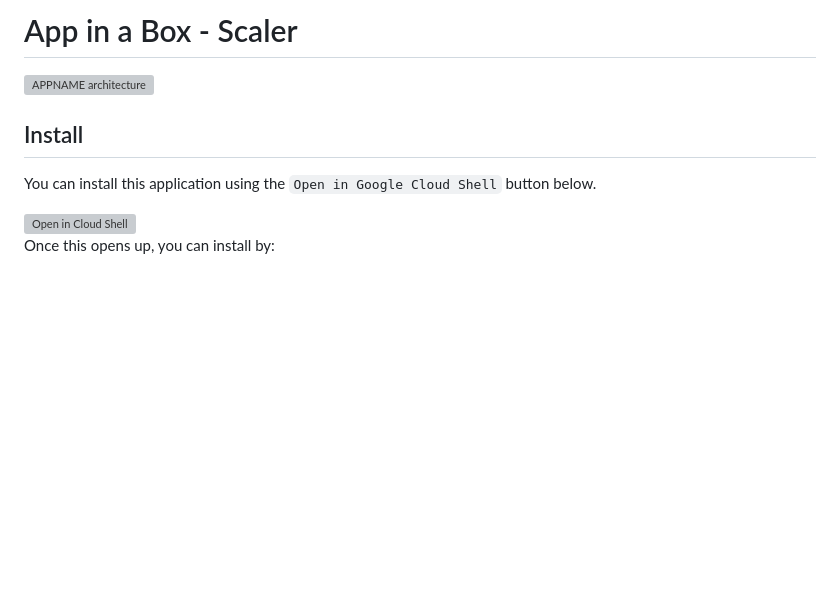
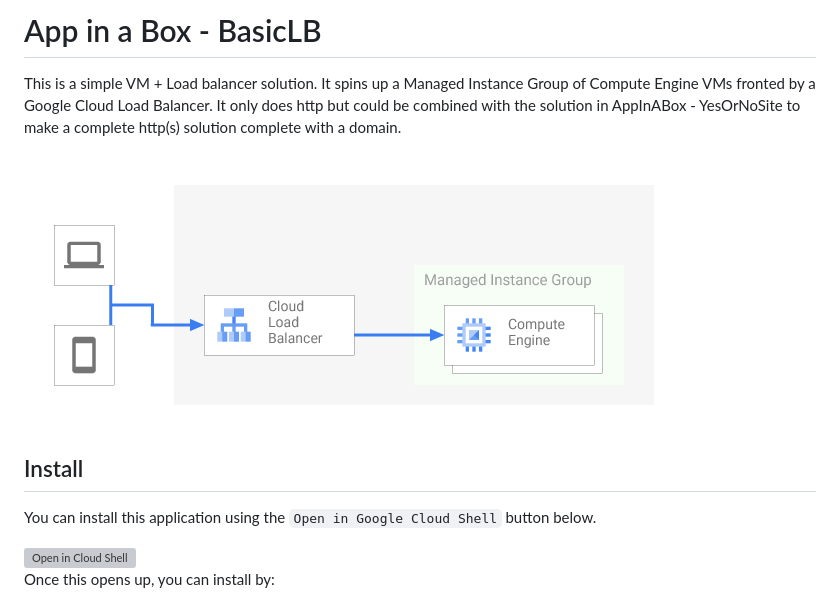
Before and after one commit to GoogleCloudPlatform/deploystack-load-balanced-vms, a Markdown page: README.md, the part around the change printed below. Rendered like a GitHub page; pictures changed too: architecture.png (added); blank space fills up the shorter version; grey boxes are pictures that could not be loaded.

Commit message:
Starting prep for oss releasing

```diff
--- a/README.md
+++ b/README.md
@@ -1,6 +1,9 @@
-# App in a Box - Scaler
+# App in a Box - BasicLB
 
-<!-- Description of the application here -->
+This is a simple VM + Load balancer solution.  It spins up a Managed Instance
+Group of Compute Engine VMs fronted by a Google Cloud Load Balancer. It only
+does http but could be combined with the solution in AppInABox - YesOrNoSite
+to make a complete http(s) solution complete with a domain.
 
 
 ![APPNAME architecture](/architecture.png)
```
Also changed, not shown: other parts of README.md (+1 -1 lines), 1 other file.
